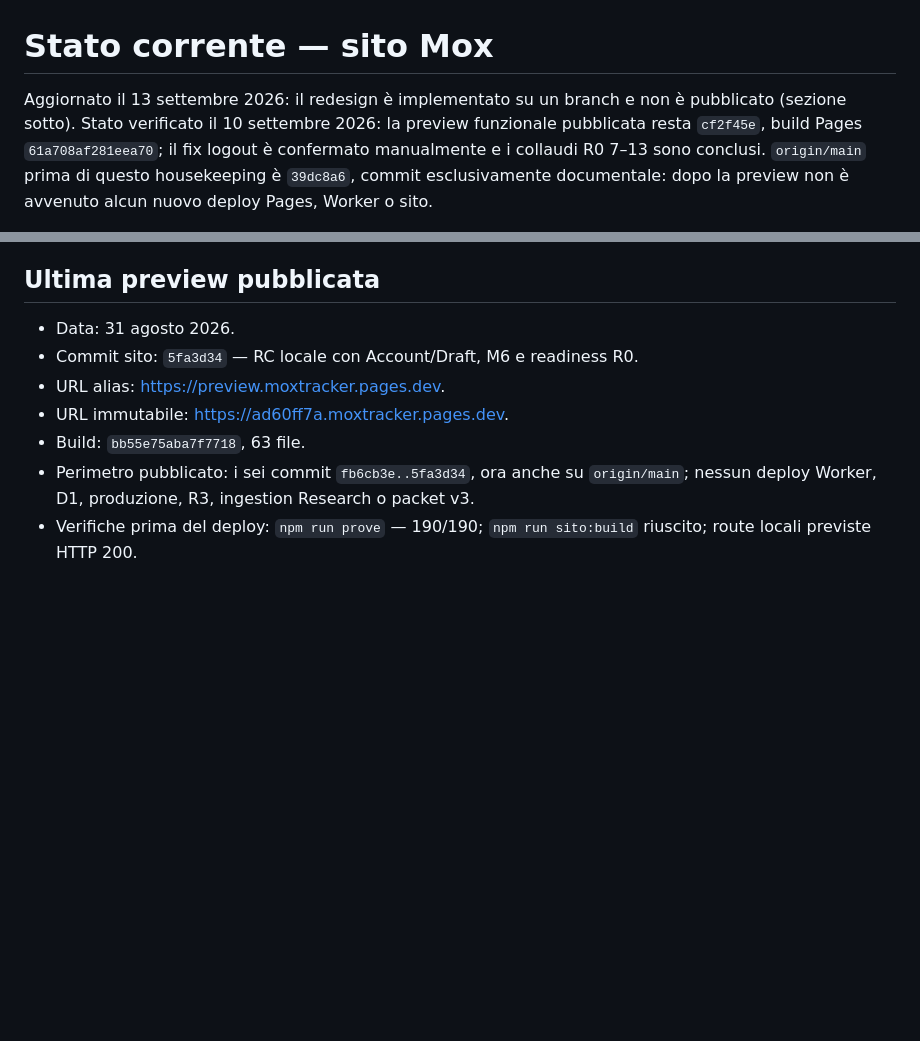
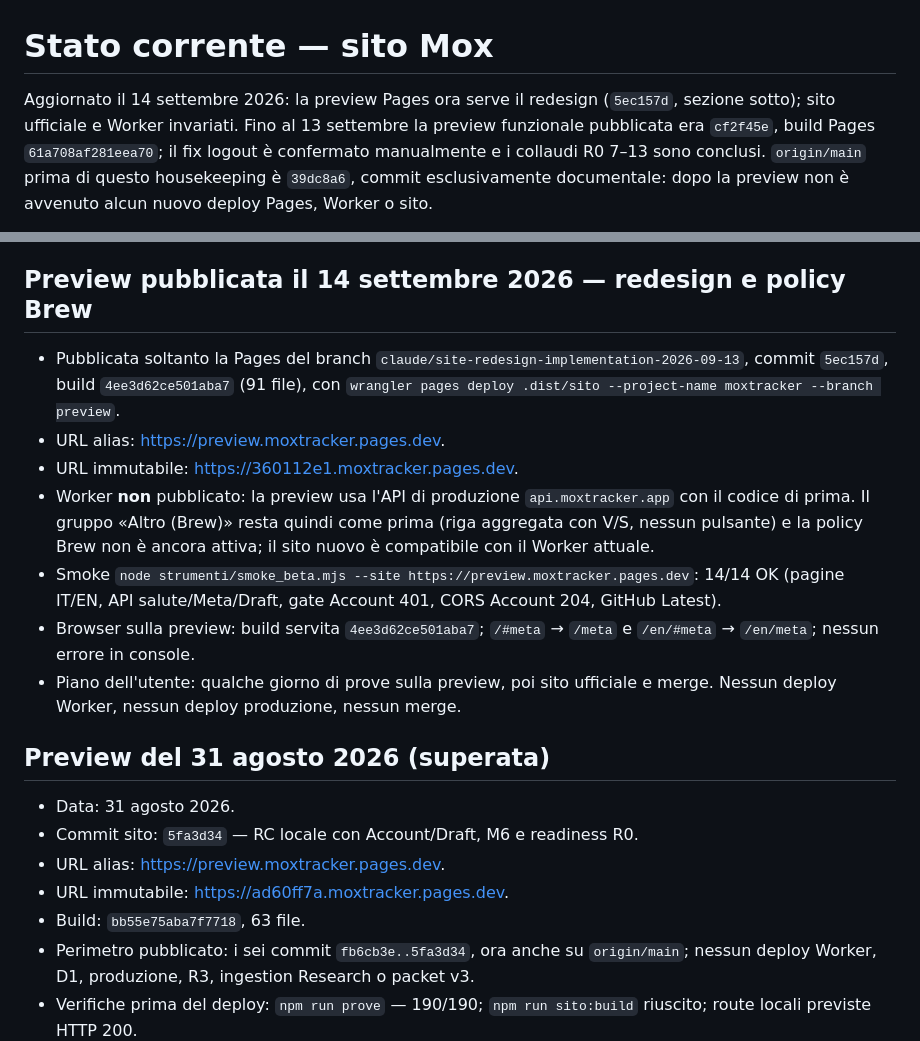
Before and after one commit to Dennis96/moxtracker, a Markdown page: STATO-CORRENTE-SITO.md, 2 parts joined by grey strips. Drawn GitHub-style; blank space fills up the shorter version.

Commit message:
docs(sito): registra la preview Pages del 14 settembre
Preview Pages del branch a 5ec157d (build 4ee3d62ce501aba7, 91 file),
alias preview.moxtracker.pages.dev, immutabile 360112e1. Smoke reale
14/14 e verifica browser. Worker non pubblicato: la preview usa l'API di
produzione con il codice di prima, quindi la policy Brew non e' ancora
attiva. Nessun deploy Worker o produzione, nessun merge.

Co-Authored-By: Claude Opus 5 <noreply@anthropic.com>

```diff
--- a/STATO-CORRENTE-SITO.md
+++ b/STATO-CORRENTE-SITO.md
@@ -1,8 +1,8 @@
 # Stato corrente — sito Mox
 
-Aggiornato il 13 settembre 2026: il redesign è implementato su un branch e non
-è pubblicato (sezione sotto). Stato verificato il 10 settembre 2026: la preview funzionale pubblicata
-resta `cf2f45e`, build Pages `61a708af281eea70`; il fix logout è confermato
+Aggiornato il 14 settembre 2026: la preview Pages ora serve il redesign
+(`5ec157d`, sezione sotto); sito ufficiale e Worker invariati. Fino al 13
+settembre la preview funzionale pubblicata era `cf2f45e`, build Pages `61a708af281eea70`; il fix logout è confermato
 manualmente e i collaudi R0 7–13 sono conclusi. `origin/main` prima di questo
 housekeeping è `39dc8a6`, commit esclusivamente documentale: dopo la preview non
 è avvenuto alcun nuovo deploy Pages, Worker o sito.
@@ -112,7 +112,28 @@ del sito.
   `schema-draft.sql`, `migrazioni/**`, Worker, D1, Cloudflare, storage, packet,
   Research, R3, mox-core.
 
-## Ultima preview pubblicata
+## Preview pubblicata il 14 settembre 2026 — redesign e policy Brew
+
+- Pubblicata soltanto la Pages del branch
+  `claude/site-redesign-implementation-2026-09-13`, commit `5ec157d`, build
+  `4ee3d62ce501aba7` (91 file), con
+  `wrangler pages deploy .dist/sito --project-name moxtracker --branch preview`.
+- URL alias: <https://preview.moxtracker.pages.dev>.
+- URL immutabile: <https://360112e1.moxtracker.pages.dev>.
+- Worker **non** pubblicato: la preview usa l'API di produzione
+  `api.moxtracker.app` con il codice di prima. Il gruppo «Altro (Brew)» resta
+  quindi come prima (riga aggregata con V/S, nessun pulsante) e la policy Brew
+  non è ancora attiva; il sito nuovo è compatibile con il Worker attuale.
+- Smoke `node strumenti/smoke_beta.mjs --site https://preview.moxtracker.pages.dev`:
+  14/14 OK (pagine IT/EN, API salute/Meta/Draft, gate Account 401, CORS
+  Account 204, GitHub Latest).
+- Browser sulla preview: build servita `4ee3d62ce501aba7`; `/#meta` →
+  `/meta` e `/en/#meta` → `/en/meta`; nessun errore in console.
+- Piano dell'utente: qualche giorno di prove sulla preview, poi sito
+  ufficiale e merge. Nessun deploy Worker, nessun deploy produzione, nessun
+  merge.
+
+## Preview del 31 agosto 2026 (superata)
 
 - Data: 31 agosto 2026.
 - Commit sito: `5fa3d34` — RC locale con Account/Draft, M6 e readiness R0.
```
